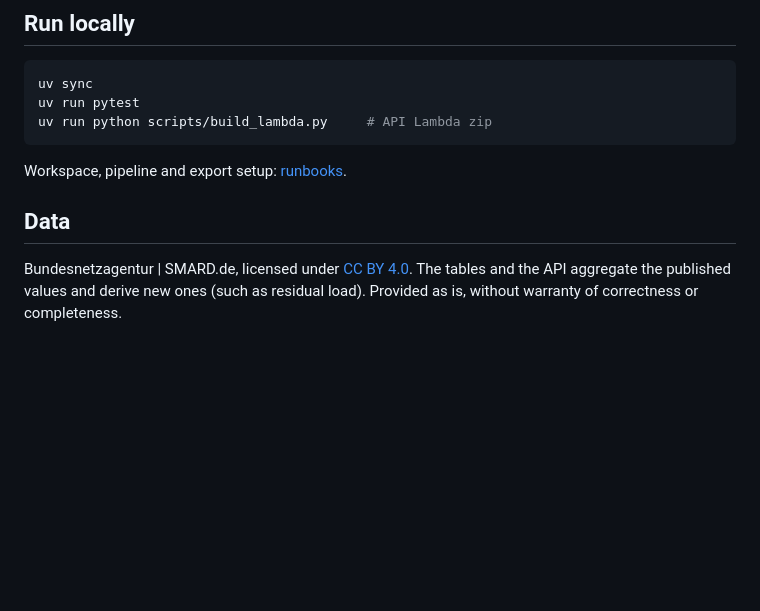
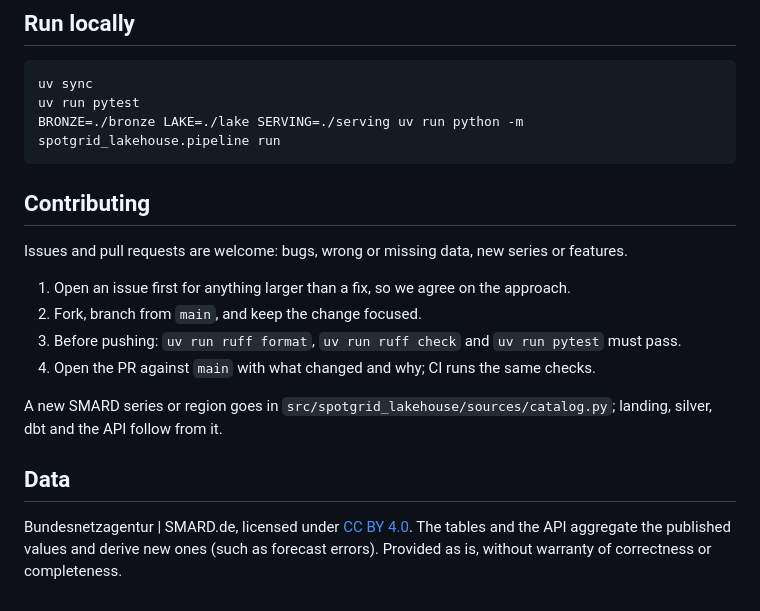
Before and after one commit to varunhs306/spotgrid-lakehouse, a Markdown page: README.md, the part around one of its changes. Rendered like a GitHub page; blank space fills up the shorter version.

````diff
--- a/README.md
+++ b/README.md
@@ -37,14 +58,24 @@ flowchart LR
 ```sh
 uv sync
 uv run pytest
-uv run python scripts/build_lambda.py     # API Lambda zip
+BRONZE=./bronze LAKE=./lake SERVING=./serving uv run python -m spotgrid_lakehouse.pipeline run
 ```
 
-Workspace, pipeline and export setup: [runbooks](docs/runbooks).
+## Contributing
+
+Issues and pull requests are welcome: bugs, wrong or missing data, new series or features.
+
+1. Open an issue first for anything larger than a fix, so we agree on the approach.
+2. Fork, branch from `main`, and keep the change focused.
+3. Before pushing: `uv run ruff format`, `uv run ruff check` and `uv run pytest` must pass.
+4. Open the PR against `main` with what changed and why; CI runs the same checks.
+
+A new SMARD series or region goes in `src/spotgrid_lakehouse/sources/catalog.py`; landing, silver,
+dbt and the API follow from it.
 
 ## Data
 
 Bundesnetzagentur | SMARD.de, licensed under
 [CC BY 4.0](https://creativecommons.org/licenses/by/4.0/). The tables and the API aggregate the
-published values and derive new ones (such as residual load). Provided as is, without warranty of
+published values and derive new ones (such as forecast errors). Provided as is, without warranty of
 correctness or completeness.
````
Also changed, not shown: other parts of README.md (+43 -22 lines), docs/architecture.png (added), docs/social-preview.png (added), 1 other file.
